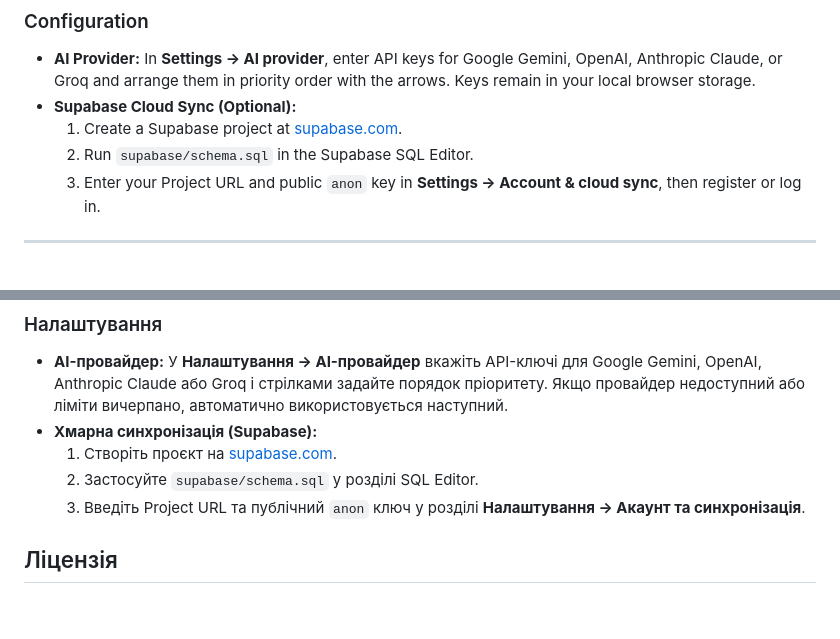
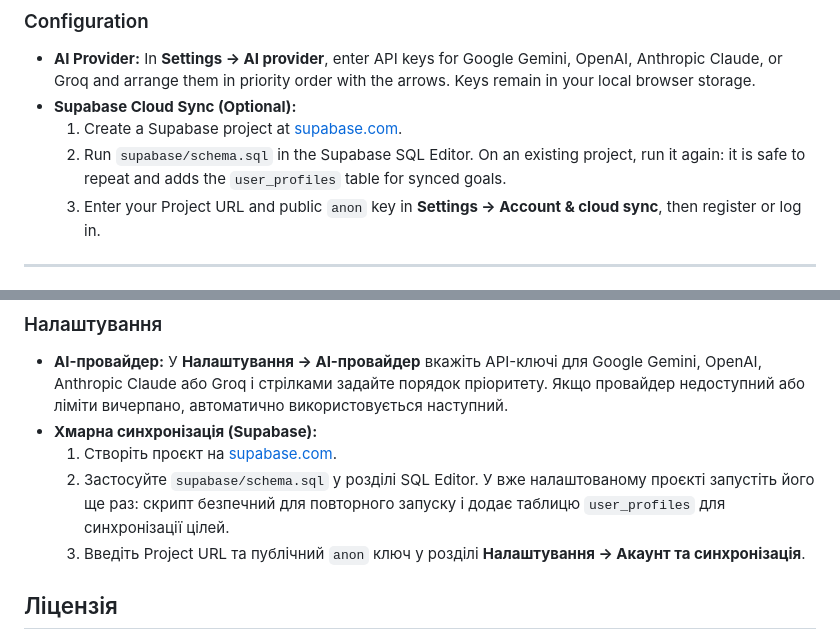
Before and after one commit to kdinya/smart-diet-ai, a Markdown page: README.md, 2 parts joined by grey strips. Rendered like a GitHub page; blank space fills up the shorter version.

Commit message:
docs: note schema re-run for user_profiles

```diff
--- a/README.md
+++ b/README.md
@@ -91,7 +91,7 @@ Because Smart Diet AI is built as a single-file client application, no build too
 - **AI Provider:** In **Settings → AI provider**, enter API keys for Google Gemini, OpenAI, Anthropic Claude, or Groq and arrange them in priority order with the arrows. Keys remain in your local browser storage.
 - **Supabase Cloud Sync (Optional):**
   1. Create a Supabase project at [supabase.com](https://supabase.com).
-  2. Run `supabase/schema.sql` in the Supabase SQL Editor.
+  2. Run `supabase/schema.sql` in the Supabase SQL Editor. On an existing project, run it again: it is safe to repeat and adds the `user_profiles` table for synced goals.
   3. Enter your Project URL and public `anon` key in **Settings → Account & cloud sync**, then register or log in.
 
 ---
@@ -183,7 +183,7 @@ Smart Diet AI — адаптивний PWA-застосунок для свід
 - **AI-провайдер:** У **Налаштування → AI-провайдер** вкажіть API-ключі для Google Gemini, OpenAI, Anthropic Claude або Groq і стрілками задайте порядок пріоритету. Якщо провайдер недоступний або ліміти вичерпано, автоматично використовується наступний.
 - **Хмарна синхронізація (Supabase):**
   1. Створіть проєкт на [supabase.com](https://supabase.com).
-  2. Застосуйте `supabase/schema.sql` у розділі SQL Editor.
+  2. Застосуйте `supabase/schema.sql` у розділі SQL Editor. У вже налаштованому проєкті запустіть його ще раз: скрипт безпечний для повторного запуску і додає таблицю `user_profiles` для синхронізації цілей.
   3. Введіть Project URL та публічний `anon` ключ у розділі **Налаштування → Акаунт та синхронізація**.
 
 ## Ліцензія
```
